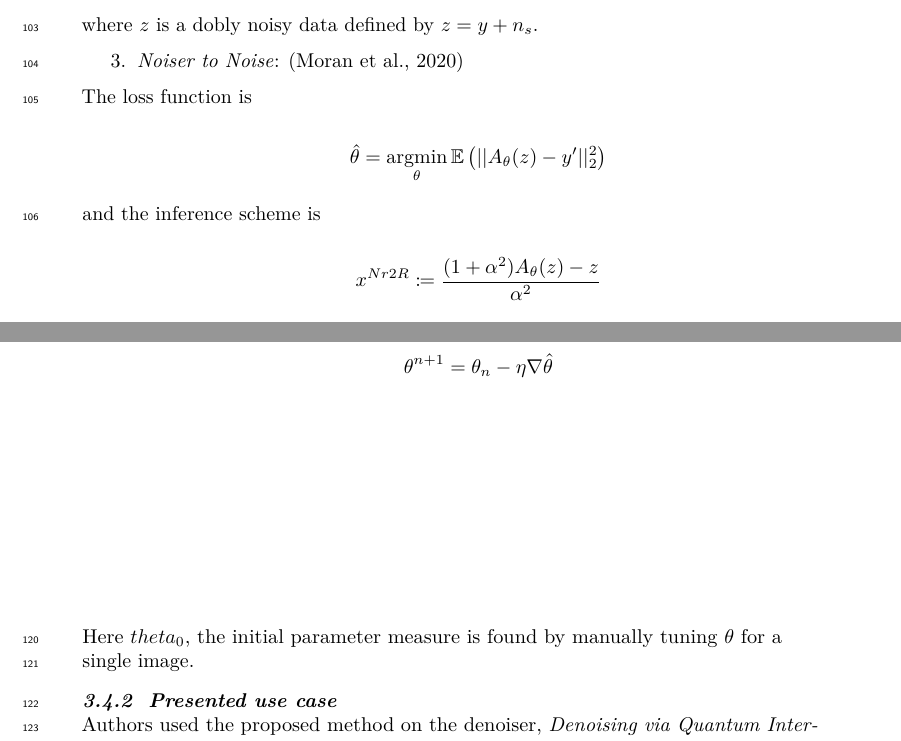
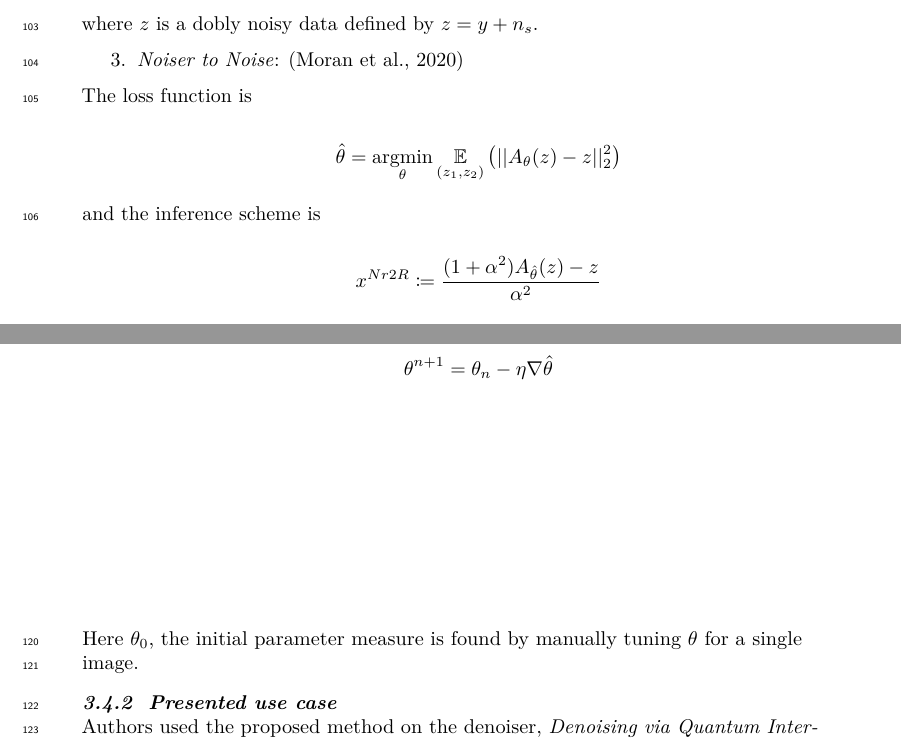
Before and after one commit to sijuswamy/Denoising-Manuscript, a LaTeX document (_tex/index.tex): two parts of pages 4 and 5 of 10, joined at a grey line, cut so that both start at the same text. Compiled offline with pdfLaTeX.

Commit message:
Built site for gh-pages

```diff
--- a/_tex/index.tex
+++ b/_tex/index.tex
@@ -425,9 +425,9 @@ where \(z\) is a dobly noisy data defined by \(z=y+n_s\).
 
 The loss function is
 
-\[ \hat{\theta}=\underset{\theta}{\mathrm{argmin}}\,\mathbb{E} \left(||A_\theta (z)-y'||^2_2\right)\]
+\[ \hat{\theta}=\underset{\theta}{\mathrm{argmin}}\,\underset{(z_1,z_2)}{\mathbb{E}} \left(||A_\theta (z)-z||^2_2\right)\]
 
 and the inference scheme is
 
-\[x^{Nr2R}\coloneqq \frac{(1+\alpha^2)A_\theta(z)-z}{\alpha^2}\]
+\[x^{Nr2R}\coloneqq \frac{(1+\alpha^2)A_{\hat{\theta}}(z)-z}{\alpha^2}\]
 
@@ -475,7 +475,7 @@ iterative formula for \(\theta\) update is:
 
 \[\theta^{n+1}=\theta_n-\eta \nabla \hat{\theta}\]
 
-Here \(theta_0\), the initial parameter measure is found by manually
+Here \(\theta_0\), the initial parameter measure is found by manually
 tuning \(\theta\) for a single image.
 
 \subsubsection{Presented use case}\label{presented-use-case}
```
Also changed, not shown: index.pdf, _tex/index.tex (2 more changed lines), 4 other files.
